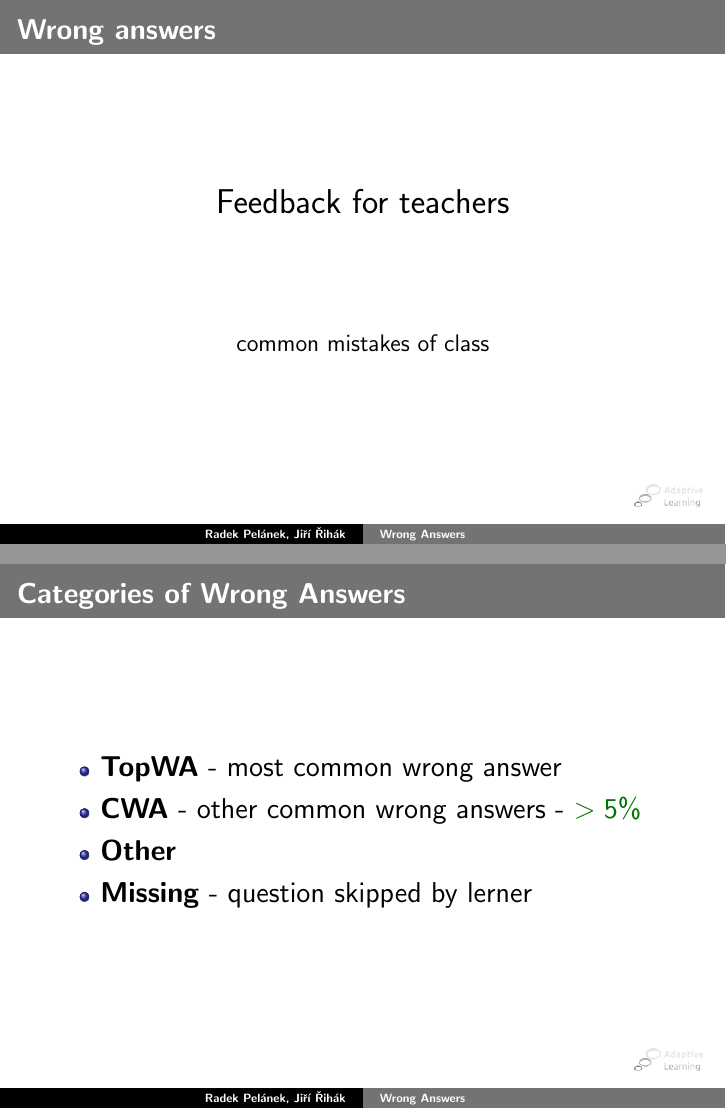
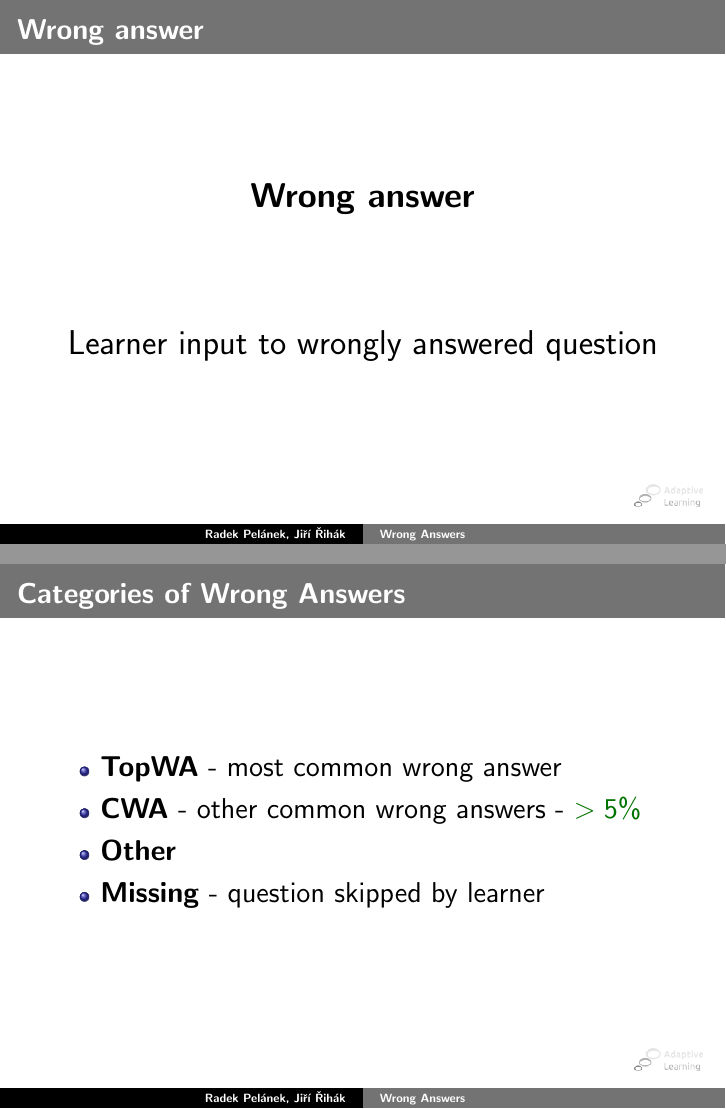
Before and after one commit to adaptive-learning/presentations, LaTeX slides (edm16-wrong-answers/wrong-answers.tex): pages 2 and 15 of 21 before the commit and pages 2 and 16 of 22 after it, joined at a grey line. Compiled offline with pdfLaTeX.

Commit message:
edm 2016 - wong answers  - revision after test presentation

```diff
--- a/edm16-wrong-answers/wrong-answers.tex
+++ b/edm16-wrong-answers/wrong-answers.tex
@@ -32,6 +32,18 @@
 % ------------------------------------------------------------------------------
 % --------------------------- SLIDE --------------------------------------------
 \begin{frame}
+    \frametitle{Wrong answer}
+    \centering
+    \LARGE
+
+    \textbf{Wrong answer}
+    \vfill
+
+    Learner input to wrongly answered question
+\end{frame}
+% ------------------------------------------------------------------------------
+% --------------------------- SLIDE --------------------------------------------
+\begin{frame}
     \frametitle{Wrong answers}
     \centering
     \LARGE
@@ -39,7 +51,7 @@
 
     \vfill
     \large
-    common mistakes of class
+    common mistakes of a class
 \end{frame}
 % ------------------------------------------------------------------------------
 % --------------------------- SLIDE --------------------------------------------
@@ -208,7 +218,7 @@
         \item \textbf{TopWA} - most common wrong answer
         \item \textbf{CWA} - other common wrong answers - $> 5\%$
         \item \textbf{Other}
-        \item \textbf{Missing} - question skipped by lerner
+        \item \textbf{Missing} - question skipped by learner
     \end{itemize}
 \end{frame}
 % ------------------------------------------------------------------------------
```
Also changed, not shown: edm16-wrong-answers/figures/keyboard.png, edm16-wrong-answers/figures/system-comparison-response-time.pdf, edm16-wrong-answers/figures/system-comparison.svg, edm16-wrong-answers/figures/wrong-answers-bar.pdf, edm16-wrong-answers/figures/wrong-answers-bar.svg, edm16-wrong-answers/wrong-answers.pdf, edm16-wrong-answers/wrong-answers.tex (17 more changed lines).
